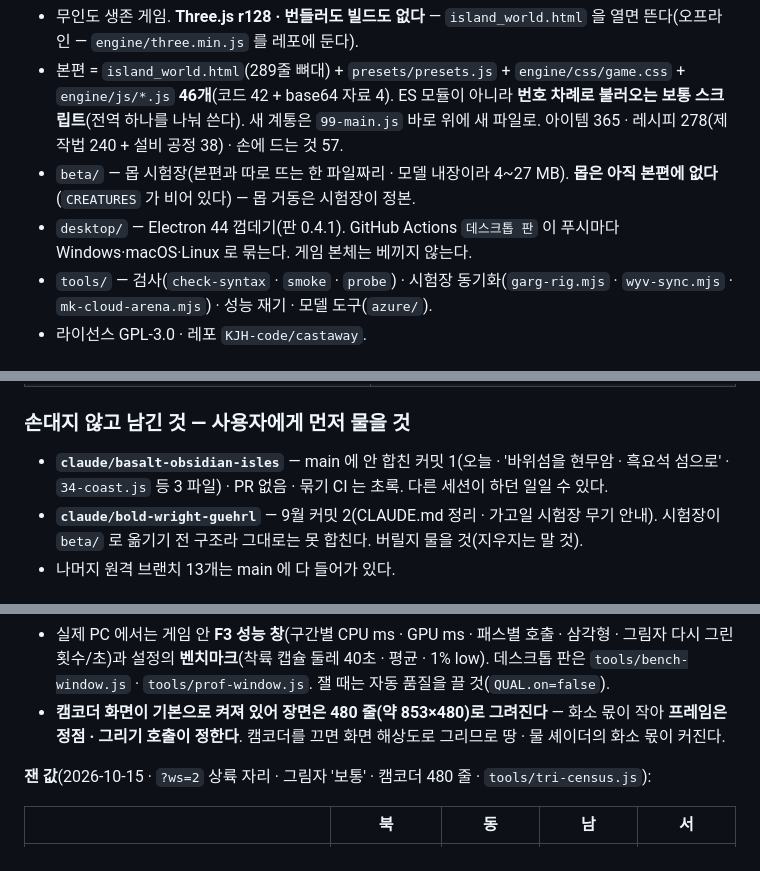
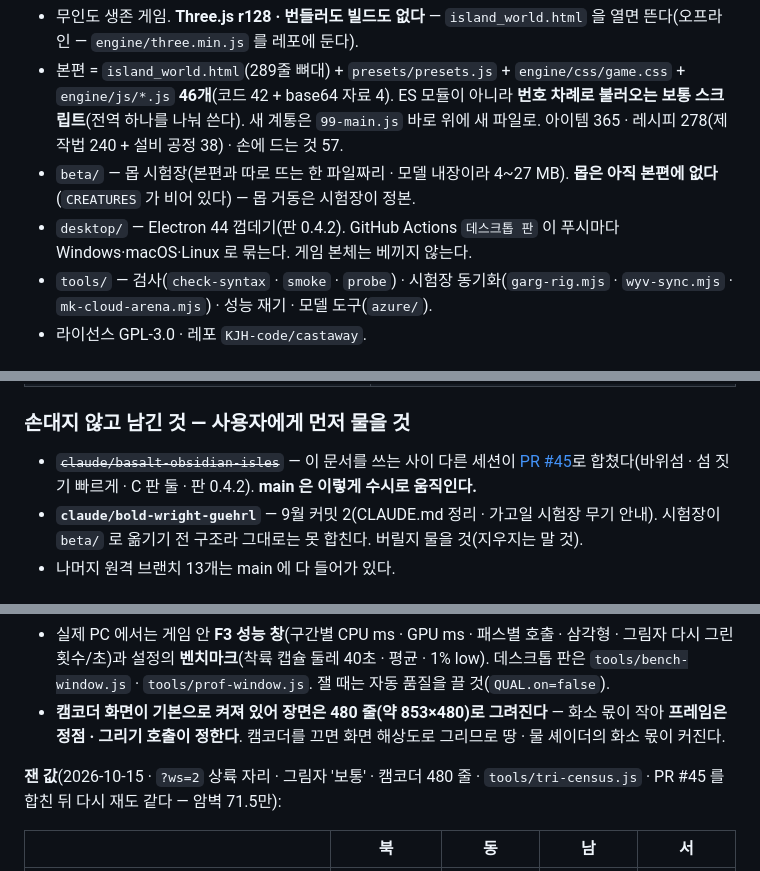
Before and after one commit to KJH-code/castaway, a Markdown page: docs/HANDOVER.md, 3 parts joined by grey strips. Rendered like a GitHub page.

Commit message:
인수인계 — PR #45(바위섬 · 판 0.4.2)가 합쳐진 것 반영 · 합친 코드로 다시 잰 값 적기
Co-Authored-By: Claude Opus 5.5 <noreply@anthropic.com>
Claude-Session: https://claude.ai/code/session_011kN6Qaz7aaHmLC66iRXEY4

```diff
--- a/docs/HANDOVER.md
+++ b/docs/HANDOVER.md
@@ -27,7 +27,7 @@
   ES 모듈이 아니라 **번호 차례로 불러오는 보통 스크립트**(전역 하나를 나눠 쓴다). 새 계통은 `99-main.js` 바로 위에 새 파일로.
   아이템 365 · 레시피 278(제작법 240 + 설비 공정 38) · 손에 드는 것 57.
 - `beta/` — 몹 시험장(본편과 따로 뜨는 한 파일짜리 · 모델 내장이라 4~27 MB). **몹은 아직 본편에 없다**(`CREATURES` 가 비어 있다) — 몹 거동은 시험장이 정본.
-- `desktop/` — Electron 44 껍데기(판 0.4.1). GitHub Actions `데스크톱 판` 이 푸시마다 Windows·macOS·Linux 로 묶는다. 게임 본체는 베끼지 않는다.
+- `desktop/` — Electron 44 껍데기(판 0.4.2). GitHub Actions `데스크톱 판` 이 푸시마다 Windows·macOS·Linux 로 묶는다. 게임 본체는 베끼지 않는다.
 - `tools/` — 검사(`check-syntax` · `smoke` · `probe`) · 시험장 동기화(`garg-rig.mjs` · `wyv-sync.mjs` · `mk-cloud-arena.mjs`) · 성능 재기 · 모델 도구(`azure/`).
 - 라이선스 GPL-3.0 · 레포 `KJH-code/castaway`.
 
@@ -70,7 +70,7 @@
 
 ### 손대지 않고 남긴 것 — 사용자에게 먼저 물을 것
 
-- **`claude/basalt-obsidian-isles`** — main 에 안 합친 커밋 1(오늘 · '바위섬을 현무암 · 흑요석 섬으로' · `34-coast.js` 등 3 파일) · PR 없음 · 묶기 CI 는 초록. 다른 세션이 하던 일일 수 있다.
+- ~~`claude/basalt-obsidian-isles`~~ — 이 문서를 쓰는 사이 다른 세션이 [PR #45](https://github.com/KJH-code/castaway/pull/45)로 합쳤다(바위섬 · 섬 짓기 빠르게 · C 판 둘 · 판 0.4.2). **main 은 이렇게 수시로 움직인다.**
 - **`claude/bold-wright-guehrl`** — 9월 커밋 2(CLAUDE.md 정리 · 가고일 시험장 무기 안내). 시험장이 `beta/` 로 옮기기 전 구조라 그대로는 못 합친다. 버릴지 물을 것(지우지는 말 것).
 - 나머지 원격 브랜치 13개는 main 에 다 들어가 있다.
 
@@ -105,7 +105,7 @@
   데스크톱 판은 `tools/bench-window.js` · `tools/prof-window.js`. 잴 때는 자동 품질을 끌 것(`QUAL.on=false`).
 - **캠코더 화면이 기본으로 켜져 있어 장면은 480 줄(약 853×480)로 그려진다** — 화소 몫이 작아 **프레임은 정점 · 그리기 호출이 정한다**. 캠코더를 끄면 화면 해상도로 그리므로 땅 · 물 셰이더의 화소 몫이 커진다.
 
-**잰 값**(2026-10-15 · `?ws=2` 상륙 자리 · 그림자 '보통' · 캠코더 480 줄 · `tools/tri-census.js`):
+**잰 값**(2026-10-15 · `?ws=2` 상륙 자리 · 그림자 '보통' · 캠코더 480 줄 · `tools/tri-census.js` · PR #45 를 합친 뒤 다시 재도 같다 — 암벽 71.5만):
 
 | | 북 | 동 | 남 | 서 |
 |---|---|---|---|---|
```
Also changed, not shown: other parts of docs/HANDOVER.md (+1 -0 lines).
